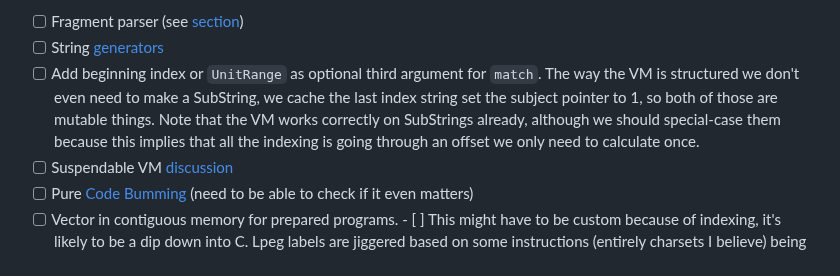
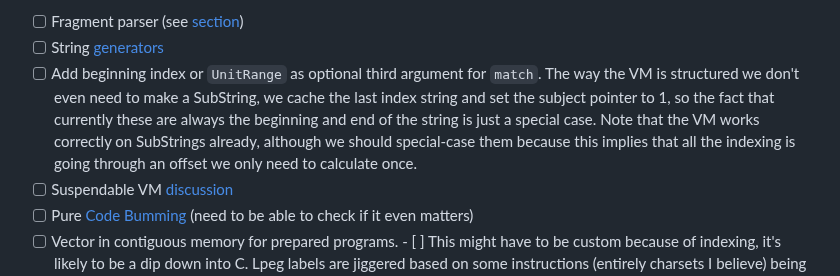
Before and after one commit to mnemnion/JLpeg.jl, a Markdown page: Plans.md, the part around one of its changes. GitHub-like rendering.

```diff
--- a/Plans.md
+++ b/Plans.md
@@ -134,10 +134,11 @@ The hitlist:
 - [ ]  String [generators](#string-generation)
 - [ ]  Add beginning index or `UnitRange` as optional third argument for `match`.
        The way the VM is structured we don't even need to make a SubString, we cache
-       the last index string set the subject pointer to 1, so both of those are mutable
-       things.  Note that the VM works correctly on SubStrings already, although we should
-       special-case them because this implies that all the indexing is going through an offset
-       we only need to calculate once.
+       the last index string and set the subject pointer to 1, so the fact that
+       currently these are always the beginning and end of the string is just a
+       special case.  Note that the VM works correctly on SubStrings already,
+       although we should special-case them because this implies that all the
+       indexing is going through an offset we only need to calculate once.
 - [ ]  Suspendable VM [discussion](#suspend-the-vm)
 - [ ]  Pure [Code Bumming](#optimal-vm) (need to be able to check if it even matters)
   - [ ]  Vector in contiguous memory for prepared programs.
```
Also changed, not shown: other parts of Plans.md (+1 -1 lines).
